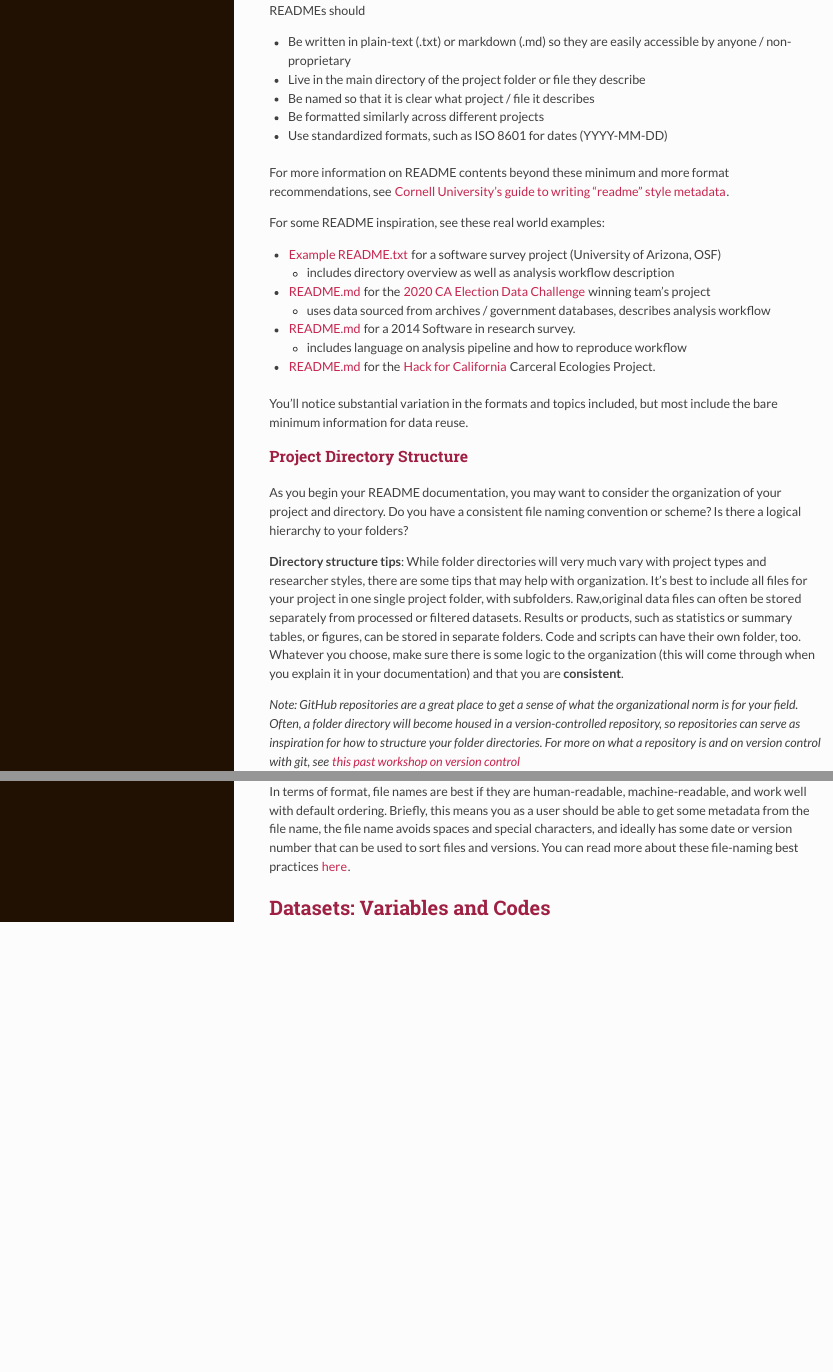
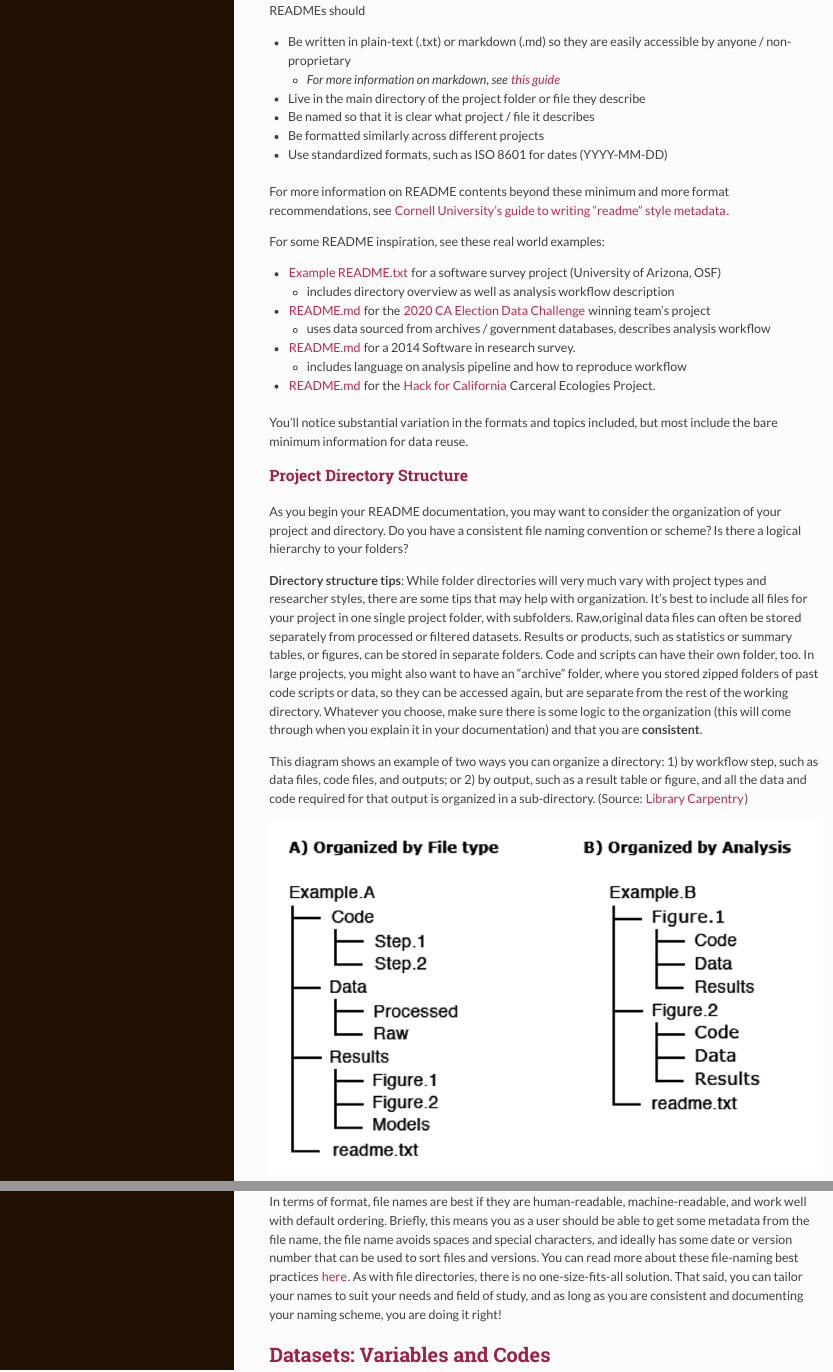
Before and after one commit to ucdavisdatalab/workshop_how-to-data-documentation, an R Markdown document (index.Rmd): the page in a window 1100 px wide, from 5250 px down, and a second part further down, joined at a grey line. The pictures show the output file index.html that the author committed with the source, opened offline.

Commit message:
update reader text with feedback
updates from feedback and documents from MT and LP

```diff
--- a/index.Rmd
+++ b/index.Rmd
@@ -144,6 +146,7 @@ A README document will describe the organization and contents of your project, a
 READMEs should
 
 * Be written in plain-text (.txt) or markdown (.md) so they are easily accessible by anyone / non-proprietary
+  * *For more information on markdown, see [this guide](https://www.markdownguide.org/basic-syntax/)*
 * Live in the main directory of the project folder or file they describe
 * Be named so that it is clear what project / file it describes
 * Be formatted similarly across different projects
@@ -167,7 +170,12 @@ You'll notice substantial variation in the formats and topics included, but most
 
 As you begin your README documentation, you may want to consider the organization of your project and directory. Do you have a consistent file naming convention or scheme? Is there a logical hierarchy to your folders?
 
-**Directory structure tips**: While folder directories will very much vary with project types and researcher styles, there are some tips that may help with organization. It's best to include all files for your project in one single project folder, with subfolders. Raw,original data files can often be stored separately from processed or filtered datasets. Results or products, such as statistics or summary tables, or figures, can be stored in separate folders. Code and scripts can have their own folder, too. Whatever you choose, make sure there is some logic to the organization (this will come through when you explain it in your documentation) and that you are **consistent**.
+**Directory structure tips**: While folder directories will very much vary with project types and researcher styles, there are some tips that may help with organization. It's best to include all files for your project in one single project folder, with subfolders. Raw,original data files can often be stored separately from processed or filtered datasets. Results or products, such as statistics or summary tables, or figures, can be stored in separate folders. Code and scripts can have their own folder, too. In large projects, you might also want to have an "archive" folder, where you stored zipped folders of past code scripts or data, so they can be accessed again, but are separate from the rest of the working directory. Whatever you choose, make sure there is some logic to the organization (this will come through when you explain it in your documentation) and that you are **consistent**.
+
+This diagram shows an example of two ways you can organize a directory: 1) by workflow step, such as data files, code files, and outputs; or 2) by output, such as a result table or figure, and all the data and code required for that output is organized in a sub-directory. (Source: [Library Carpentry](https://librarycarpentry.org/lc-fair-research/05-reusable/index.html))
+
+![](img/directory_organization_library_carpentry.png)
+
 
 *Note: GitHub repositories are a great place to get a sense of what the organizational norm is for your field. Often, a folder directory will become housed in a version-controlled repository, so repositories can serve as inspiration for how to structure your folder directories. For more on what a repository is and on version control with git, see [this past workshop on version control](https://ucdavisdatalab.github.io/workshop_introduction_to_version_control/)*
 
@@ -187,7 +195,7 @@ And an example file name scheme in practice, from a bioinformatics study:
 (from [Reiter et al (2021)](https://academic.oup.com/gigascience/article/10/1/giaa140/6092773?login=true))
 As you can see, as file names become more complex, using a consistent scheme and documenting it is KEY to data interpretability!
 
-In terms of format, file names are best if they are human-readable, machine-readable, and work well with default ordering. Briefly, this means you as a user should be able to get some metadata from the file name, the file name avoids spaces and special characters, and ideally has some date or version number that can be used to sort files and versions. You can read more about these file-naming best practices [here](https://ucdavisdatalab.github.io/workshop_keeping_data_tidy/#how-to-name-your-files).
+In terms of format, file names are best if they are human-readable, machine-readable, and work well with default ordering. Briefly, this means you as a user should be able to get some metadata from the file name, the file name avoids spaces and special characters, and ideally has some date or version number that can be used to sort files and versions. You can read more about these file-naming best practices [here](https://ucdavisdatalab.github.io/workshop_keeping_data_tidy/#how-to-name-your-files). As with file directories, there is no one-size-fits-all solution. That said, you can tailor your names to suit your needs and field of study, and as long as you are consistent and documenting your naming scheme, you are doing it right!
 
 ## Datasets: Variables and Codes
 
```
Also changed, not shown: img/directory_organization_library_carpentry.png (added), index.html, index.Rmd (9 more changed lines), 2 other files.
